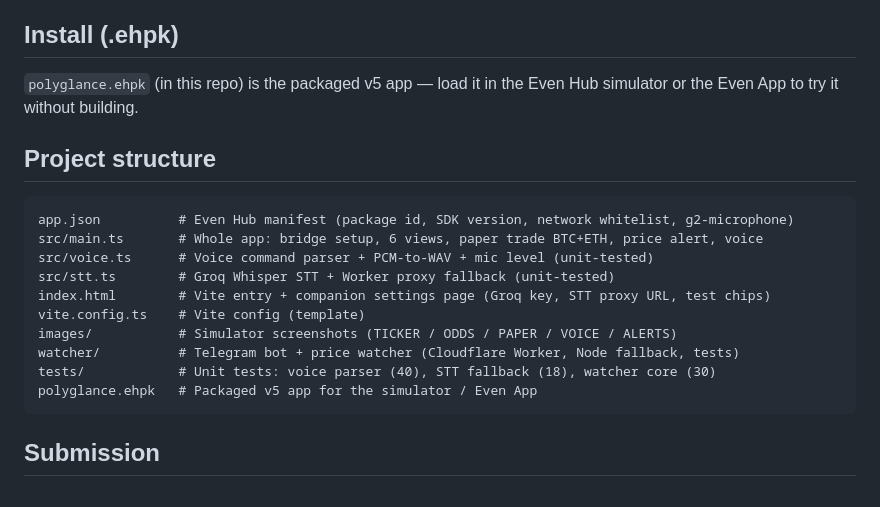
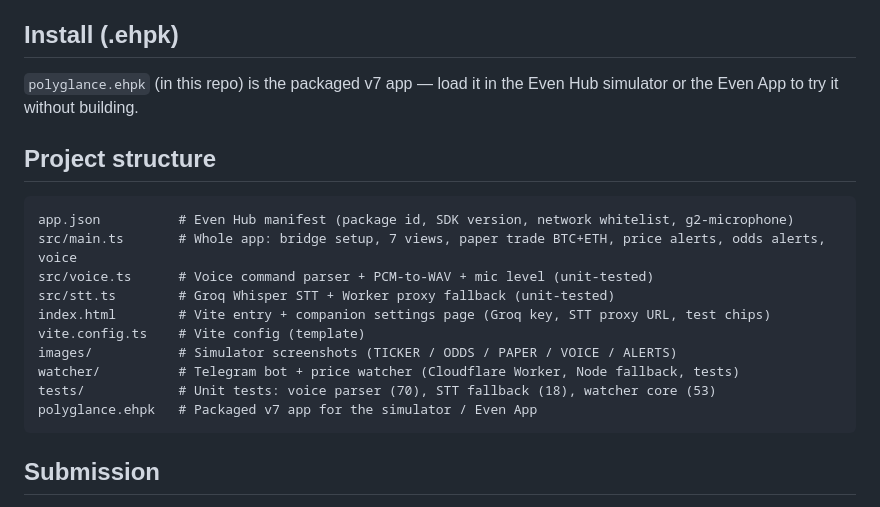
Before and after one commit to ilham270207/polyglance, a Markdown page: README.md, the part around one of its changes. GitHub-like rendering.

````diff
--- a/README.md
+++ b/README.md
@@ -134,22 +150,22 @@ Notes:
 
 ## Install (.ehpk)
 
-`polyglance.ehpk` (in this repo) is the packaged v5 app — load it in the
+`polyglance.ehpk` (in this repo) is the packaged v7 app — load it in the
 Even Hub simulator or the Even App to try it without building.
 
 ## Project structure
 
 ```
 app.json          # Even Hub manifest (package id, SDK version, network whitelist, g2-microphone)
-src/main.ts       # Whole app: bridge setup, 6 views, paper trade BTC+ETH, price alert, voice
+src/main.ts       # Whole app: bridge setup, 7 views, paper trade BTC+ETH, price alerts, odds alerts, voice
 src/voice.ts      # Voice command parser + PCM-to-WAV + mic level (unit-tested)
 src/stt.ts        # Groq Whisper STT + Worker proxy fallback (unit-tested)
 index.html        # Vite entry + companion settings page (Groq key, STT proxy URL, test chips)
 vite.config.ts    # Vite config (template)
 images/           # Simulator screenshots (TICKER / ODDS / PAPER / VOICE / ALERTS)
 watcher/          # Telegram bot + price watcher (Cloudflare Worker, Node fallback, tests)
-tests/            # Unit tests: voice parser (40), STT fallback (18), watcher core (30)
-polyglance.ehpk   # Packaged v5 app for the simulator / Even App
+tests/            # Unit tests: voice parser (70), STT fallback (18), watcher core (53)
+polyglance.ehpk   # Packaged v7 app for the simulator / Even App
 ```
 
 ## Submission
````
Also changed, not shown: other parts of README.md (+33 -17 lines), images/frame-alerts-v6.png (added), images/frame-ticker-v6.png (added), 10 other files.
